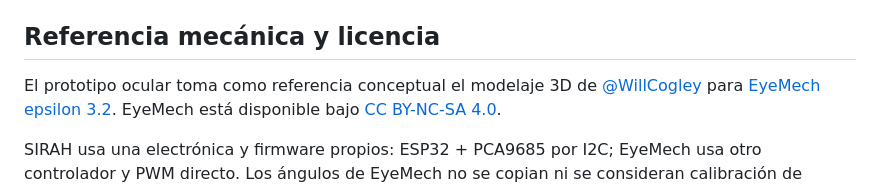
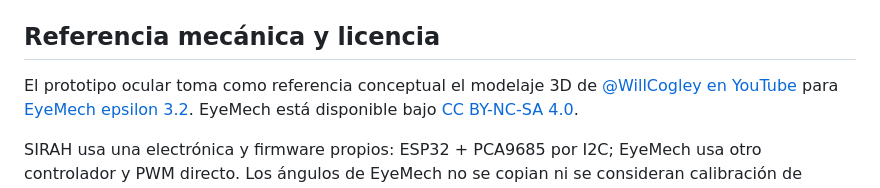
Before and after one commit to Laxxup/SIRAH, a Markdown page: docs/hardware/pin-map.md, the part around the change. Drawn GitHub-style.

```diff
--- a/docs/hardware/pin-map.md
+++ b/docs/hardware/pin-map.md
@@ -42,7 +42,7 @@ and `config/calibration.h` in the same commit — physical evidence wins (A5).
 ## Referencia mecánica y licencia
 
 El prototipo ocular toma como referencia conceptual el modelaje 3D de
-[@WillCogley](https://github.com/willcogley) para
+[@WillCogley en YouTube](https://www.youtube.com/@WillCogley) para
 [EyeMech epsilon 3.2](https://www.youtube.com/watch?v=bAvuMn8QTo4&t=186s).
 EyeMech está disponible bajo
 [CC BY-NC-SA 4.0](https://creativecommons.org/licenses/by-nc-sa/4.0/).
```
Also changed, not shown: README.md (+1 -1 lines).
